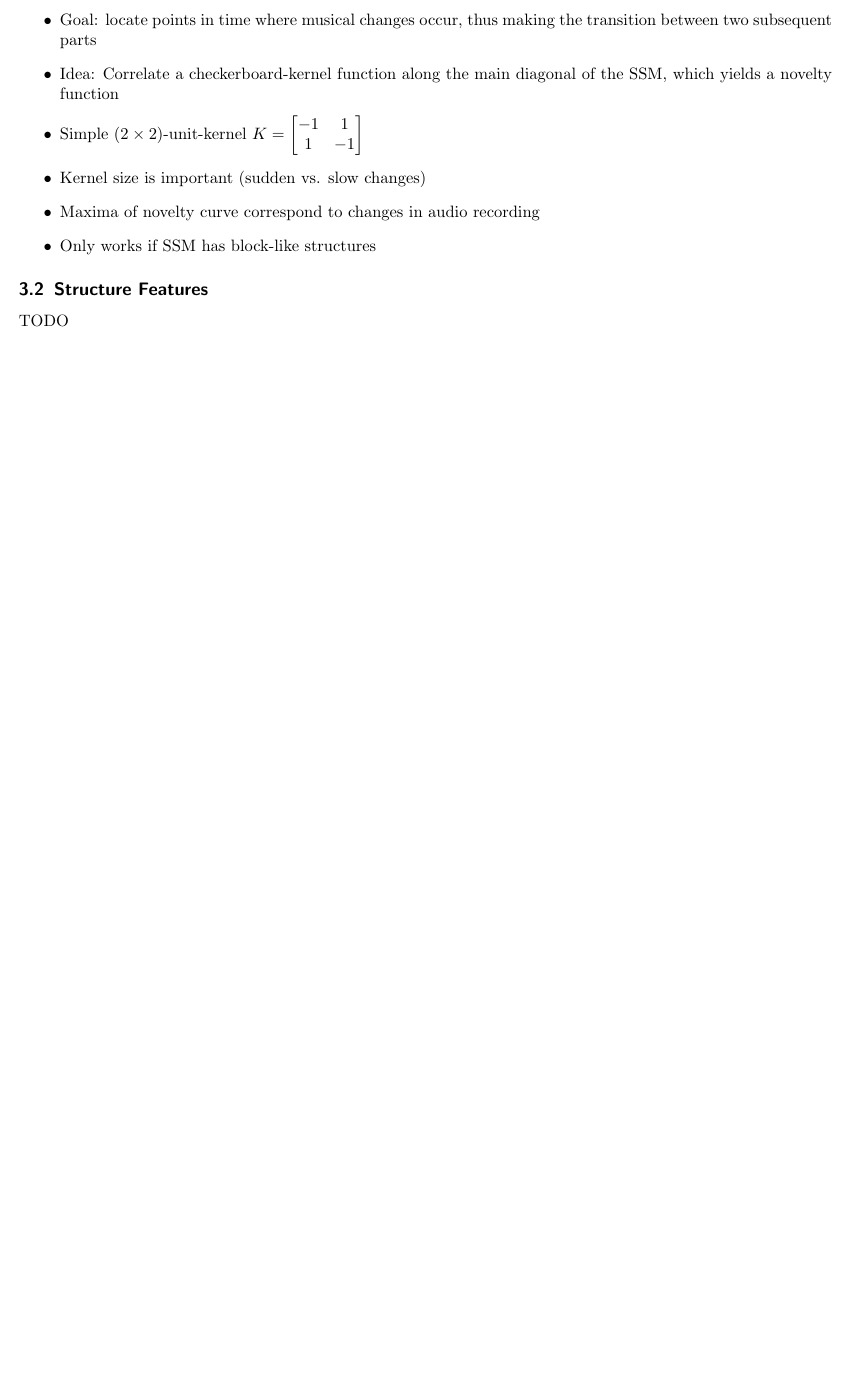
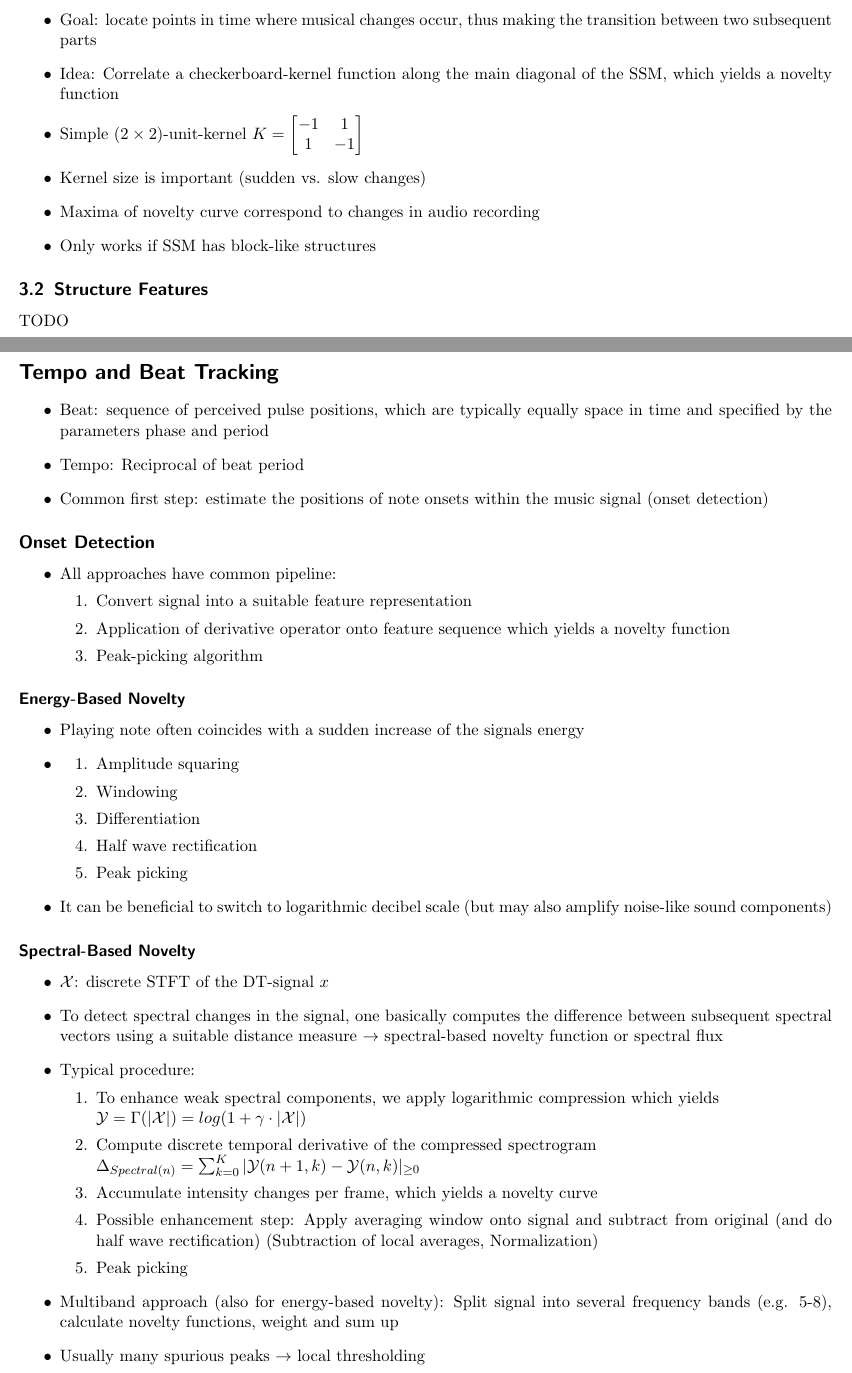
Before and after one commit to elbundy/Zusammenfassungen, a LaTeX document (MPA/Zusammenfassung.tex): part of page 10 of 10 before the commit and two parts of pages 10 and 11 of 13 after it, the two joined at a grey line, cut so that both start at the same text, the shorter picture padded with empty space. Compiled offline with pdfLaTeX.

Commit message:
MPA Tempo and Beat Tracking

```diff
--- a/MPA/Zusammenfassung.tex
+++ b/MPA/Zusammenfassung.tex
@@ -555,3 +555,75 @@ Key Idea: Compare signal with sinusoids of various frequencies and phases.
 
 \subsection{Structure Features}
 TODO
+
+\newpage
+
+\section*{Tempo and Beat Tracking}
+\begin{itemize}
+    \item
+	Beat: sequence of perceived pulse positions, which are typically equally space in time and specified by the parameters phase and period
+    \item
+	Tempo: Reciprocal of beat period
+    \item
+	Common first step: estimate the positions of note onsets within the music signal (onset detection)
+\end{itemize}
+\subsection*{Onset Detection}
+\begin{itemize}
+    \item
+	All approaches have common pipeline:
+	\begin{enumerate}
+	    \item
+		Convert signal into a suitable feature representation
+	    \item
+		Application of derivative operator onto feature sequence which yields a novelty function
+	    \item
+		Peak-picking algorithm
+	\end{enumerate}
+\end{itemize}
+\subsubsection*{Energy-Based Novelty}
+\begin{itemize}
+    \item
+	Playing note often coincides with a sudden increase of the signals energy
+    \item
+	\begin{enumerate}
+	    \item
+		Amplitude squaring
+	    \item
+		Windowing
+	    \item
+		Differentiation
+	    \item
+		Half wave rectification
+	    \item
+		Peak picking
+	\end{enumerate}
+    \item
+	It can be beneficial to switch to logarithmic decibel scale (but may also amplify noise-like sound components)
+\end{itemize}
+\subsubsection*{Spectral-Based Novelty}
+\begin{itemize}
+    \item
+	$\mathcal{X}$: discrete STFT of the DT-signal $x$
+    \item
+	To detect spectral changes in the signal, one basically computes the difference between subsequent spectral vectors using a suitable distance measure $\rightarrow$ spectral-based novelty function or spectral flux
+    \item
+	Typical procedure:
+	\begin{enumerate}
+	    \item
+		To enhance weak spectral components, we apply logarithmic compression which yields\\
+		$\mathcal{Y} = \Gamma(|\mathcal{X}|) = log(1+\gamma \cdot |\mathcal{X}|)$
+	    \item
+		Compute discrete temporal derivative of the compressed spectrogram\\
+		$\Delta_{Spectral(n)} = \sum_{k=0}^{K}|\mathcal{Y}(n+1,k)-\mathcal{Y}(n,k)|_{\geq 0}$
+	    \item
+		Accumulate intensity changes per frame, which yields a novelty curve
+	    \item
+		Possible enhancement step: Apply averaging window onto signal and subtract from original (and do half wave rectification) (Subtraction of local averages, Normalization)
+	    \item
+		Peak picking
+	\end{enumerate}
+    \item
+	Multiband approach (also for energy-based novelty): Split signal into several frequency bands (e.g. 5-8), calculate novelty functions, weight and sum up
+    \item
+	Usually many spurious peaks $\rightarrow$ local thresholding
+\end{itemize}
@@ -557,0 +640 @@ TODO
+	\end{enumerate}
```
Also changed, not shown: MPA/Zusammenfassung.tex (98 more changed lines), 1 other file.
